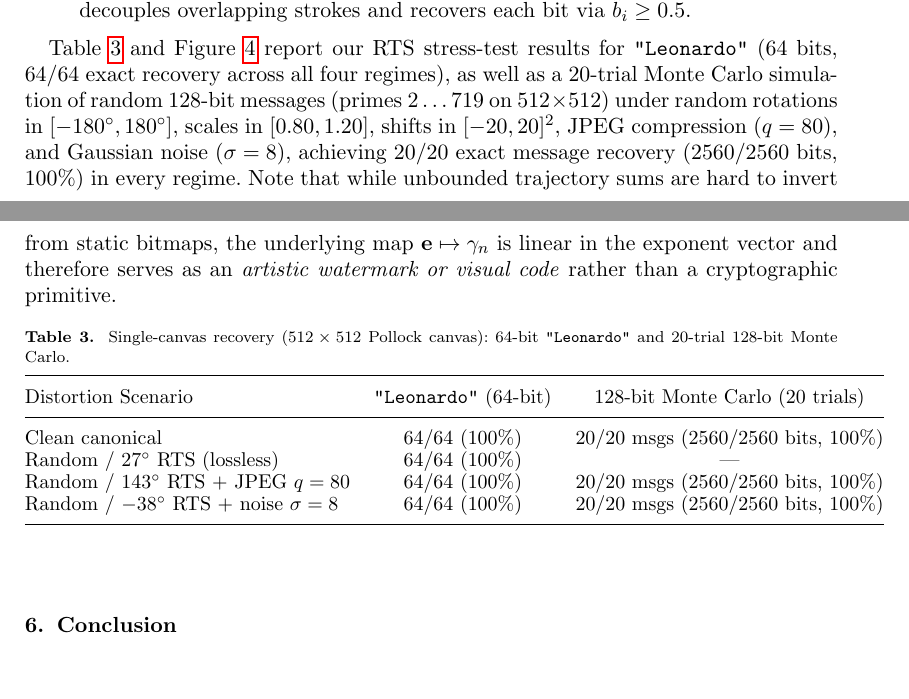
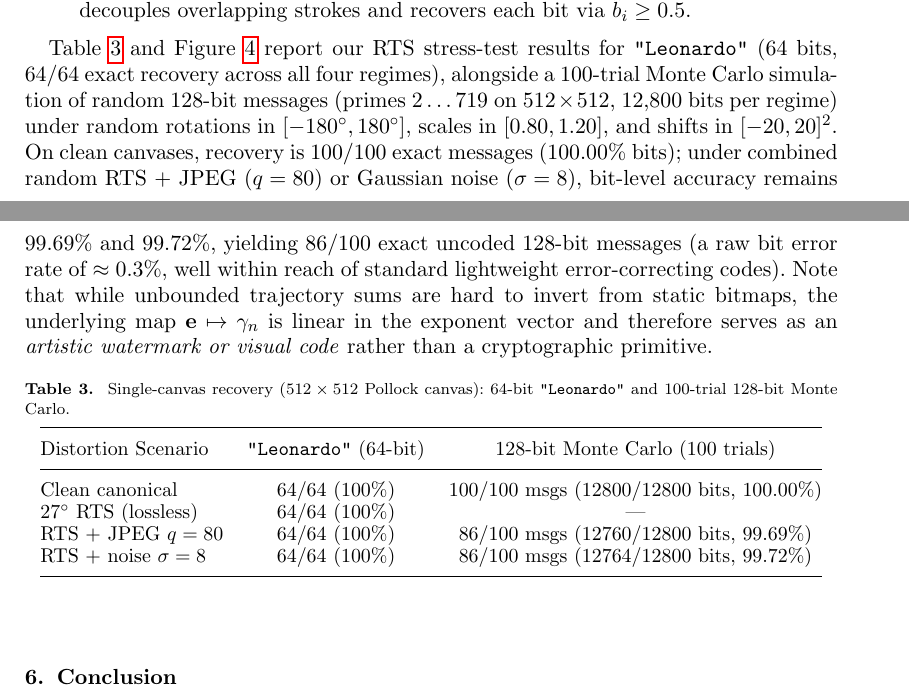
Before and after one commit to leolca/prime_visual_algebra, a LaTeX document (paper/main.tex): two parts of pages 6 and 7 of 7, joined at a grey line, cut so that both start at the same text, the shorter picture padded with empty space. Compiled offline with pdfLaTeX.

Commit message:
Update 128-bit Monte Carlo to 100 trials (12,800 bits/regime) in code and paper

```diff
--- a/paper/main.tex
+++ b/paper/main.tex
@@ -178,21 +178,21 @@ To make single-canvas decoding resilient to \emph{rotation, translation, and sca
   \label{fig:leonardo_rts}
 \end{figure}
 
-Table~\ref{tab:rts} and Figure~\ref{fig:leonardo_rts} report our RTS stress-test results for \texttt{"Leonardo"} ($64$ bits, $64/64$ exact recovery across all four regimes), as well as a $20$-trial Monte Carlo simulation of random $128$-bit messages (primes $2 \dots 719$ on $512 \times 512$) under random rotations in $[-180^\circ, 180^\circ]$, scales in $[0.80, 1.20]$, shifts in $[-20, 20]^2$, JPEG compression ($q=80$), and Gaussian noise ($\sigma=8$), achieving $20/20$ exact message recovery ($2560/2560$ bits, $100\%$) in every regime. Note that while unbounded trajectory sums are hard to invert from static bitmaps, the underlying map $\mathbf{e} \mapsto \gamma_n$ is linear in the exponent vector and therefore serves as an \emph{artistic watermark or visual code} rather than a cryptographic primitive.
+Table~\ref{tab:rts} and Figure~\ref{fig:leonardo_rts} report our RTS stress-test results for \texttt{"Leonardo"} ($64$ bits, $64/64$ exact recovery across all four regimes), alongside a $100$-trial Monte Carlo simulation of random $128$-bit messages (primes $2 \dots 719$ on $512 \times 512$, $12{,}800$ bits per regime) under random rotations in $[-180^\circ, 180^\circ]$, scales in $[0.80, 1.20]$, and shifts in $[-20, 20]^2$. On clean canvases, recovery is $100/100$ exact messages ($100.00\%$ bits); under combined random RTS + JPEG ($q=80$) or Gaussian noise ($\sigma=8$), bit-level accuracy remains $99.69\%$ and $99.72\%$, yielding $86/100$ exact uncoded $128$-bit messages (a raw bit error rate of $\approx 0.3\%$, well within reach of standard lightweight error-correcting codes). Note that while unbounded trajectory sums are hard to invert from static bitmaps, the underlying map $\mathbf{e} \mapsto \gamma_n$ is linear in the exponent vector and therefore serves as an \emph{artistic watermark or visual code} rather than a cryptographic primitive.
 
 \begin{table}[ht]
   \centering
-  \caption{Single-canvas recovery ($512 \times 512$ Pollock canvas): $64$-bit \texttt{"Leonardo"} and $20$-trial $128$-bit Monte Carlo.}
+  \caption{Single-canvas recovery ($512 \times 512$ Pollock canvas): $64$-bit \texttt{"Leonardo"} and $100$-trial $128$-bit Monte Carlo.}
   \label{tab:rts}
   \small
   \begin{tabular}{@{}lcc@{}}
     \toprule
-    Distortion Scenario & \texttt{"Leonardo"} (64-bit) & 128-bit Monte Carlo (20 trials) \\
+    Distortion Scenario & \texttt{"Leonardo"} (64-bit) & 128-bit Monte Carlo (100 trials) \\
     \midrule
-    Clean canonical & $64 / 64$ ($100\%$) & $20/20$ msgs ($2560/2560$ bits, $100\%$) \\
-    Random / $27^\circ$ RTS (lossless) & $64 / 64$ ($100\%$) & --- \\
-    Random / $143^\circ$ RTS + JPEG $q=80$ & $64 / 64$ ($100\%$) & $20/20$ msgs ($2560/2560$ bits, $100\%$) \\
-    Random / $-38^\circ$ RTS + noise $\sigma = 8$ & $64 / 64$ ($100\%$) & $20/20$ msgs ($2560/2560$ bits, $100\%$) \\
+    Clean canonical & $64 / 64$ ($100\%$) & $100/100$ msgs ($12800/12800$ bits, $100.00\%$) \\
+    $27^\circ$ RTS (lossless) & $64 / 64$ ($100\%$) & --- \\
+    RTS + JPEG $q=80$ & $64 / 64$ ($100\%$) & $86/100$ msgs ($12760/12800$ bits, $99.69\%$) \\
+    RTS + noise $\sigma = 8$ & $64 / 64$ ($100\%$) & $86/100$ msgs ($12764/12800$ bits, $99.72\%$) \\
     \bottomrule
   \end{tabular}
 \end{table}
```
Also changed, not shown: 2 other files.
